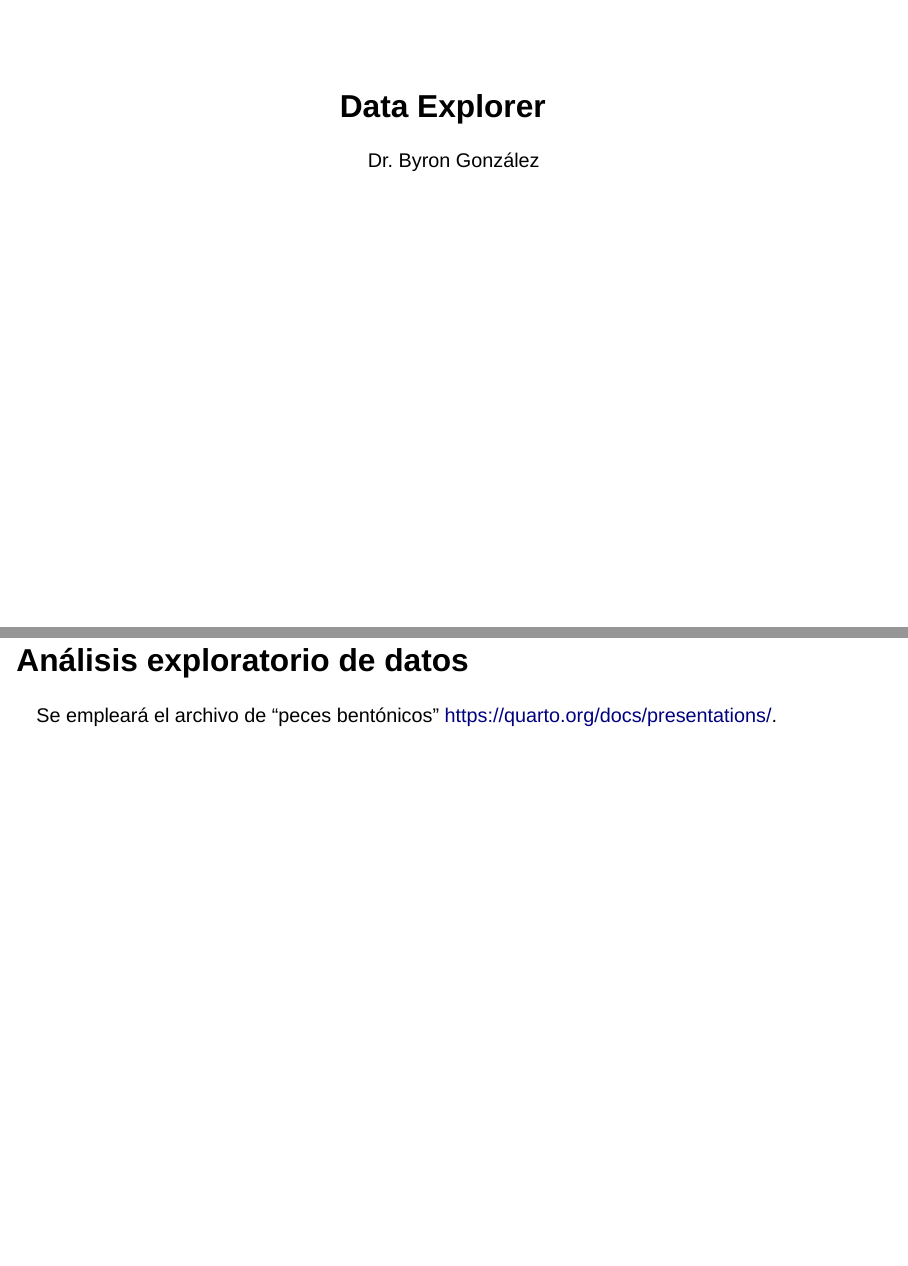
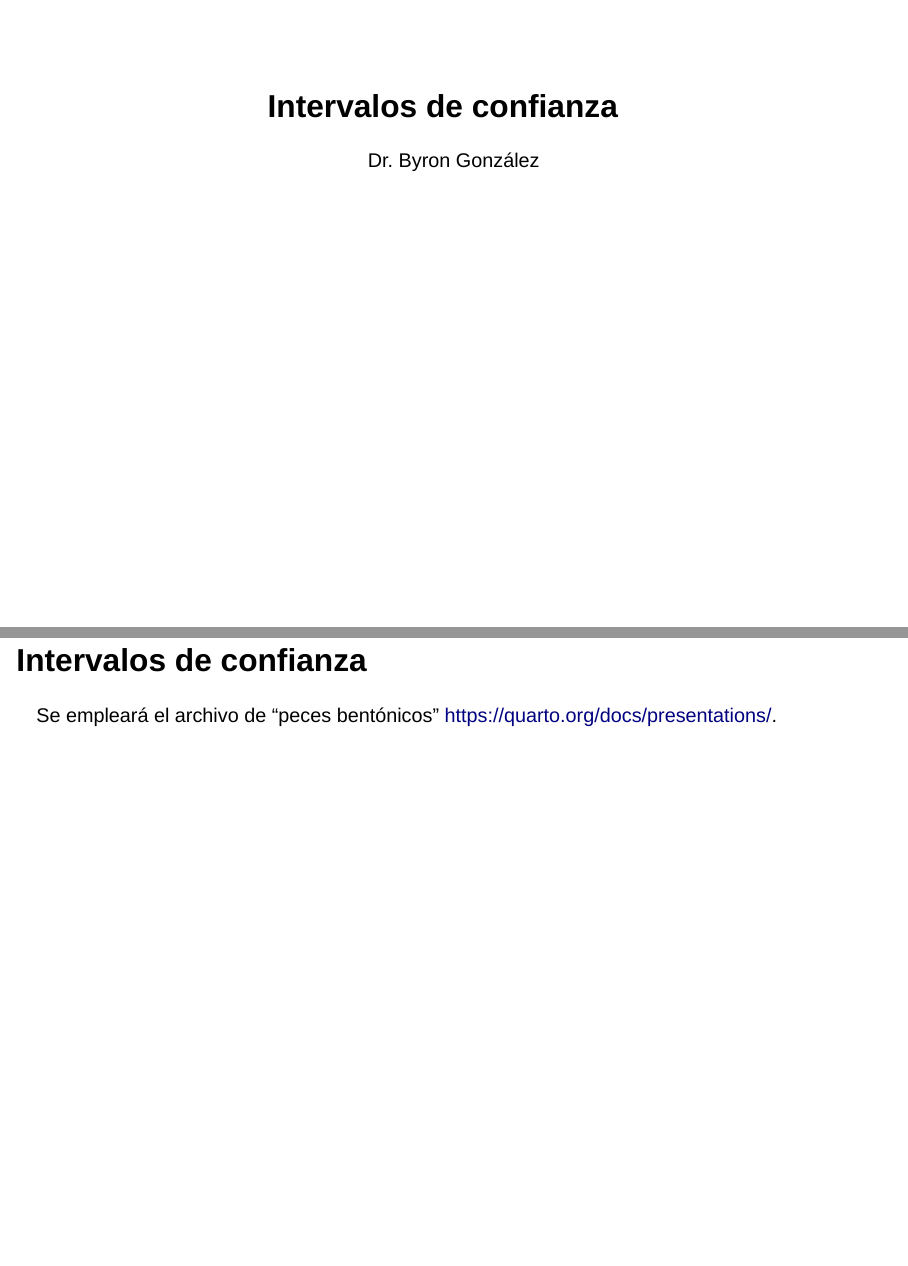
Before and after one commit to byronggt/intervalos_confianza, a Quarto document (docs/Data explorer.qmd): pages 1 and 2 of 5, joined at a grey line. Rendered offline with R 4.5, knitr and Pandoc in place of Quarto, with nearby package versions; drawn as Slidy slides in place of the format the file asks for.

Commit message:
Cambio de título
Se ha modificado el título principal

```diff
--- a/docs/Data explorer.qmd
+++ b/docs/Data explorer.qmd
@@ -1,11 +1,11 @@
 ---
-title: "Data Explorer"
+title: "Intervalos de confianza"
 author: "Dr. Byron González"
 format: revealjs
 editor: visual
 ---
 
-## Análisis exploratorio de datos
+## Intervalos de confianza
 
 Se empleará el archivo de "peces bentónicos" <https://quarto.org/docs/presentations/>.
 
```
